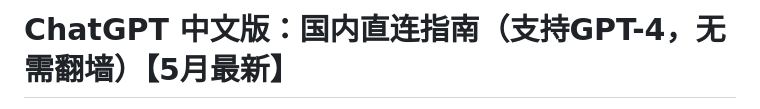
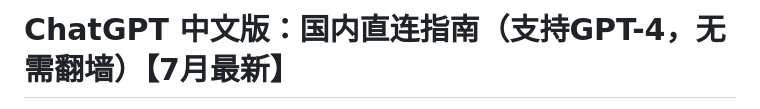
Before and after one commit to ChatGPT-Chinese-web/ChatGPT-Chinese-Guide, a Markdown page: README.md, the part around one of its changes. Drawn GitHub-style.

```diff
--- a/README.md
+++ b/README.md
@@ -1,2 +1,2 @@
-# ChatGPT 中文版：国内直连指南（支持GPT-4，无需翻墙）【5月最新】
+# ChatGPT 中文版：国内直连指南（支持GPT-4，无需翻墙）【7月最新】
 
```
Also changed, not shown: other parts of README.md (+1 -1 lines).
